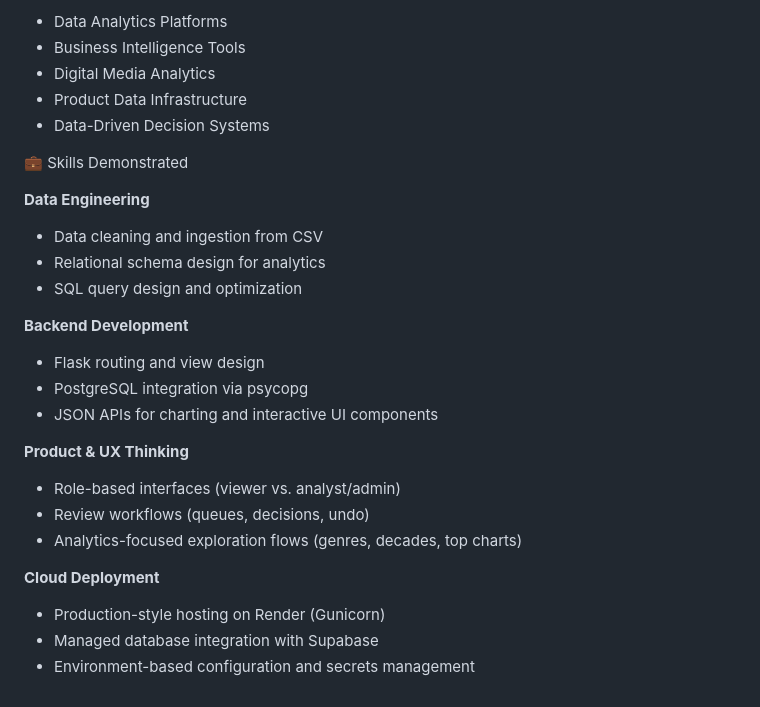
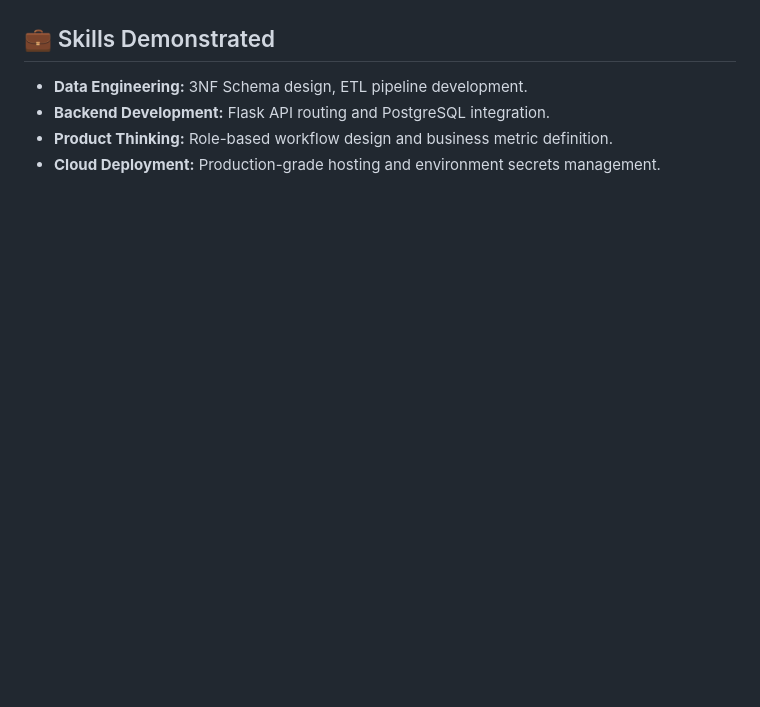
Before and after one commit to Sherry-max33/musicbox-spotify-database, a Markdown page: README.md, the part around one of its changes. Drawn GitHub-style; blank space fills up the shorter version.

```diff
--- a/README.md
+++ b/README.md
@@ -119,31 +82,5 @@ MusicBox demonstrates capabilities relevant to:
-- Data Analytics Platforms
-- Business Intelligence Tools
-- Digital Media Analytics
-- Product Data Infrastructure
-- Data-Driven Decision Systems
-
-💼 Skills Demonstrated
-
-**Data Engineering**
-
-- Data cleaning and ingestion from CSV
-- Relational schema design for analytics
-- SQL query design and optimization
-
-**Backend Development**
-
-- Flask routing and view design
-- PostgreSQL integration via psycopg
-- JSON APIs for charting and interactive UI components
-
-**Product & UX Thinking**
-
-- Role-based interfaces (viewer vs. analyst/admin)
-- Review workflows (queues, decisions, undo)
-- Analytics-focused exploration flows (genres, decades, top charts)
-
-**Cloud Deployment**
-
-- Production-style hosting on Render (Gunicorn)
-- Managed database integration with Supabase
-- Environment-based configuration and secrets management
+## 💼 Skills Demonstrated
+* **Data Engineering:** 3NF Schema design, ETL pipeline development.
+* **Backend Development:** Flask API routing and PostgreSQL integration.
+* **Product Thinking:** Role-based workflow design and business metric definition.
+* **Cloud Deployment:** Production-grade hosting and environment secrets management.
```
Also changed, not shown: other parts of README.md (+53 -90 lines), image_demo/supabase-ERD.png (added), 3 other files.
